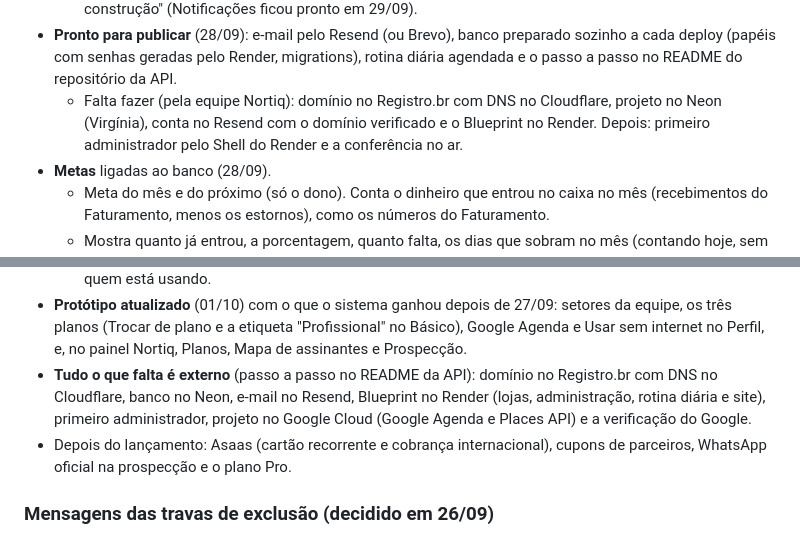
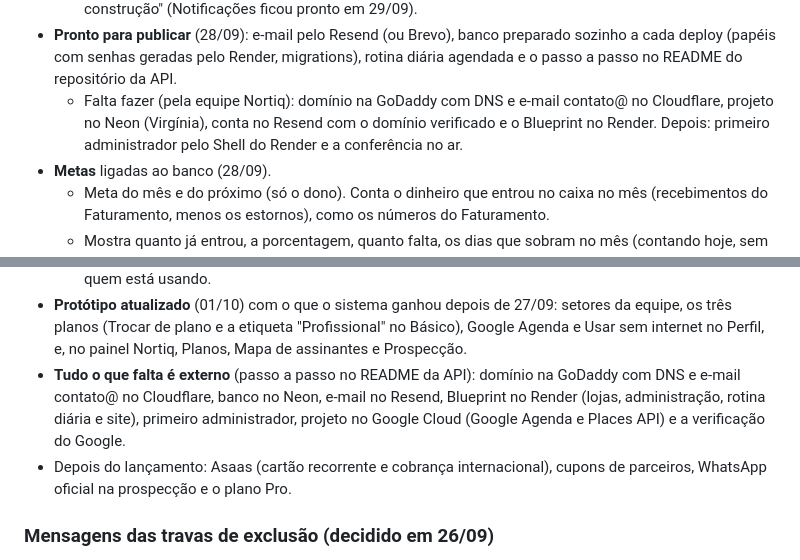
Before and after one commit to phchris95/nortiq-crm-design, a Markdown page: PENDENCIAS.md, 2 parts joined by grey strips. GitHub-like rendering.

Commit message:
Pendências: domínio na GoDaddy
Co-Authored-By: Claude Opus 5.5 <noreply@anthropic.com>
Claude-Session: https://claude.ai/code/session_01A945yZsvWBRyuPtFypZrYp

```diff
--- a/PENDENCIAS.md
+++ b/PENDENCIAS.md
@@ -173,7 +173,7 @@ Com isso, todo o desenho da primeira versão está pronto. O próximo passo é a
   - A Nortiq também encerra e reativa a assinatura (a loja é orientada a falar com a equipe quando tem mensalidade atrasada ou quando o acesso já acabou). Mensalidade atrasada acompanha a loja na assinatura nova.
   - Diferenças do protótipo: sem cupom de parceiro, sem "Alterar forma de cobrança" e sem Asaas por enquanto (todas as lojas começam no Pix direto). Receitas e Plano do painel continuam "em construção" (Notificações ficou pronto em 29/09).
 - **Pronto para publicar** (28/09): e-mail pelo Resend (ou Brevo), banco preparado sozinho a cada deploy (papéis com senhas geradas pelo Render, migrations), rotina diária agendada e o passo a passo no README do repositório da API.
-  - Falta fazer (pela equipe Nortiq): domínio no Registro.br com DNS no Cloudflare, projeto no Neon (Virgínia), conta no Resend com o domínio verificado e o Blueprint no Render. Depois: primeiro administrador pelo Shell do Render e a conferência no ar.
+  - Falta fazer (pela equipe Nortiq): domínio na GoDaddy com DNS e e-mail contato@ no Cloudflare, projeto no Neon (Virgínia), conta no Resend com o domínio verificado e o Blueprint no Render. Depois: primeiro administrador pelo Shell do Render e a conferência no ar.
 - **Metas** ligadas ao banco (28/09).
   - Meta do mês e do próximo (só o dono). Conta o dinheiro que entrou no caixa no mês (recebimentos do Faturamento, menos os estornos), como os números do Faturamento.
   - Mostra quanto já entrou, a porcentagem, quanto falta, os dias que sobram no mês (contando hoje, sem os domingos) e quanto precisa entrar por dia.
@@ -238,7 +238,7 @@ Com isso, todo o desenho da primeira versão está pronto. O próximo passo é a
   - Sempre só do dono: excluir orçamentos e clientes, importar planilha, estornar e cancelar no faturamento, definir metas, a equipe, Meu plano e os dados da loja.
   - A lista da equipe fica separada por setor, com a cor de cada um; convite e "Papel e setor" mostram o que a pessoa vai ver. A mudança vale na próxima tela que a pessoa abrir; o topo mostra o setor de quem está usando.
 - **Protótipo atualizado** (01/10) com o que o sistema ganhou depois de 27/09: setores da equipe, os três planos (Trocar de plano e a etiqueta "Profissional" no Básico), Google Agenda e Usar sem internet no Perfil, e, no painel Nortiq, Planos, Mapa de assinantes e Prospecção.
-- **Tudo o que falta é externo** (passo a passo no README da API): domínio no Registro.br com DNS no Cloudflare, banco no Neon, e-mail no Resend, Blueprint no Render (lojas, administração, rotina diária e site), primeiro administrador, projeto no Google Cloud (Google Agenda e Places API) e a verificação do Google.
+- **Tudo o que falta é externo** (passo a passo no README da API): domínio na GoDaddy com DNS e e-mail contato@ no Cloudflare, banco no Neon, e-mail no Resend, Blueprint no Render (lojas, administração, rotina diária e site), primeiro administrador, projeto no Google Cloud (Google Agenda e Places API) e a verificação do Google.
 - Depois do lançamento: Asaas (cartão recorrente e cobrança internacional), cupons de parceiros, WhatsApp oficial na prospecção e o plano Pro.
 
 ### Mensagens das travas de exclusão (decidido em 26/09)
```
